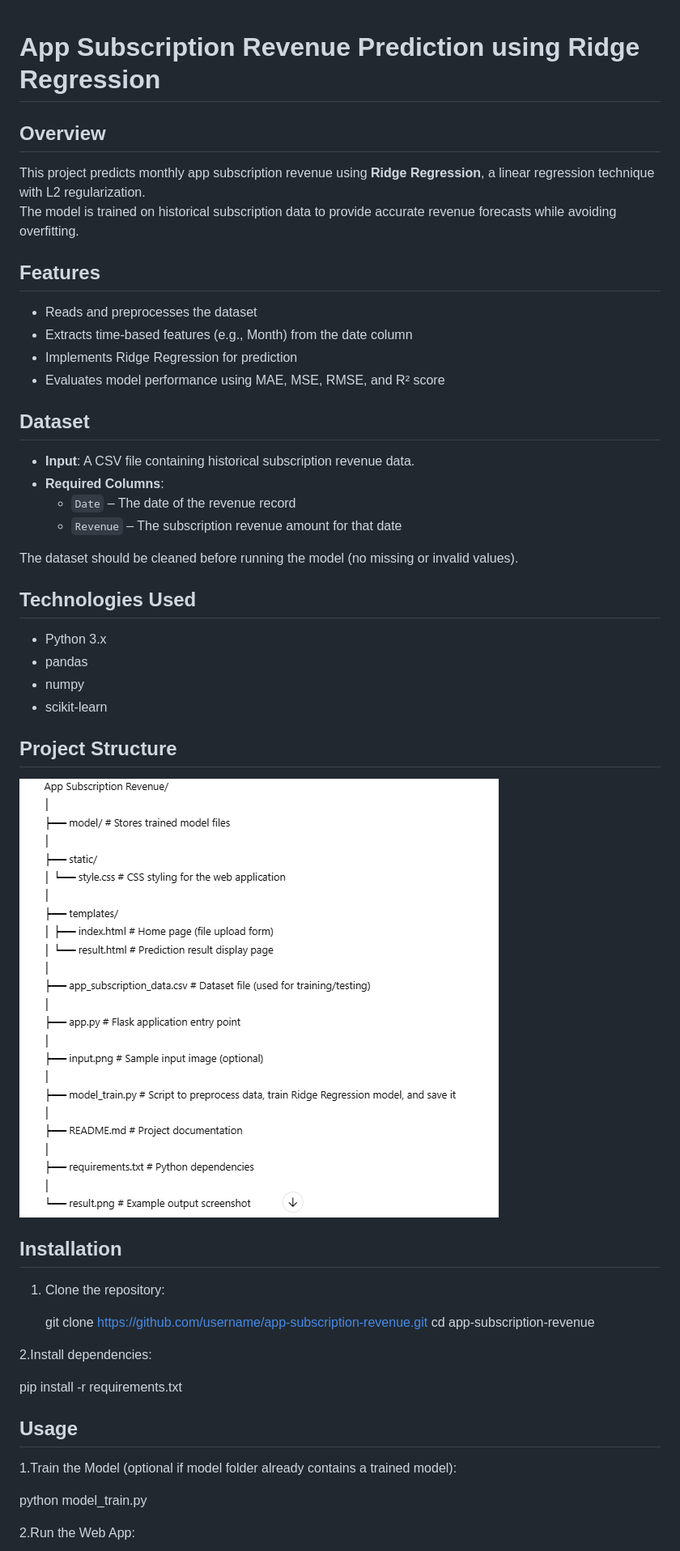
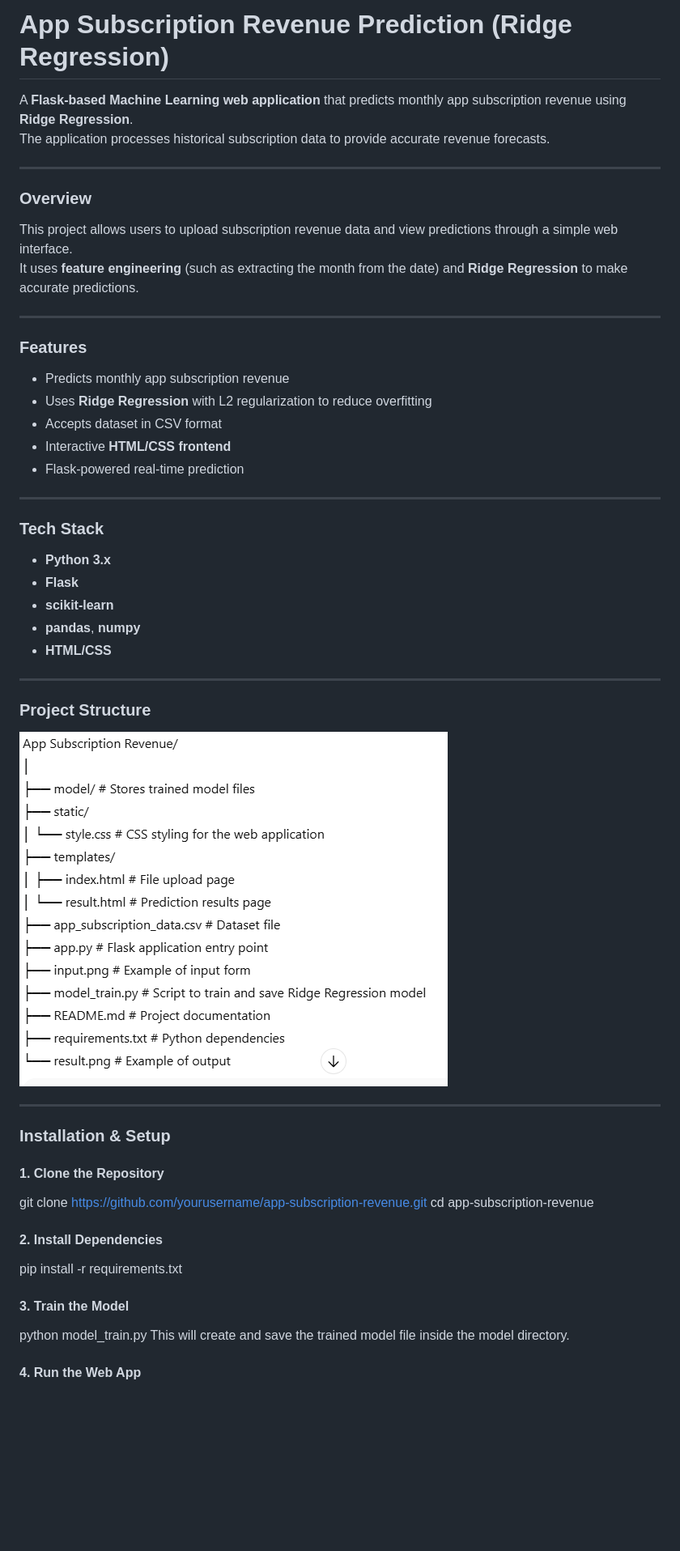
Before and after one commit to Kesavika-abi/Ridge-Regression-Repo, a Markdown page: README.md, the part around the change printed below. Shown: that part at 81% size. Drawn GitHub-style; pictures changed too: image-1.png (added); blank space fills up the shorter version.

Commit message:
Initial Commit

```diff
--- a/README.md
+++ b/README.md
@@ -1,48 +1,57 @@
+# App Subscription Revenue Prediction (Ridge Regression)
 
-# App Subscription Revenue Prediction using Ridge Regression
+A **Flask-based Machine Learning web application** that predicts monthly app subscription revenue using **Ridge Regression**.
+The application processes historical subscription data to provide accurate revenue forecasts.
 
-## Overview
-This project predicts monthly app subscription revenue using **Ridge Regression**, a linear regression technique with L2 regularization.
-The model is trained on historical subscription data to provide accurate revenue forecasts while avoiding overfitting.
+---
 
-## Features
-- Reads and preprocesses the dataset
-- Extracts time-based features (e.g., Month) from the date column
-- Implements Ridge Regression for prediction
-- Evaluates model performance using MAE, MSE, RMSE, and R² score
+### Overview
+This project allows users to upload subscription revenue data and view predictions through a simple web interface.
+It uses **feature engineering** (such as extracting the month from the date) and **Ridge Regression** to make accurate predictions.
 
-## Dataset
-- **Input**: A CSV file containing historical subscription revenue data.
-- **Required Columns**:
-  - `Date` – The date of the revenue record
-  - `Revenue` – The subscription revenue amount for that date
+---
 
-The dataset should be cleaned before running the model (no missing or invalid values).
+### Features
+- Predicts monthly app subscription revenue
+- Uses **Ridge Regression** with L2 regularization to reduce overfitting
+- Accepts dataset in CSV format
+- Interactive **HTML/CSS frontend**
+- Flask-powered real-time prediction
 
-## Technologies Used
-- Python 3.x
-- pandas
-- numpy
-- scikit-learn
+---
 
-## Project Structure
+### Tech Stack
+- **Python 3.x**
+- **Flask**
+- **scikit-learn**
+- **pandas**, **numpy**
+- **HTML/CSS**
 
-![structure](image.png)
+---
 
-## Installation
-1. Clone the repository:
+### Project Structure
 
-   git clone https://github.com/username/app-subscription-revenue.git
-   cd app-subscription-revenue
+![structure](image-1.png)
 
-2.Install dependencies:
+
+---
+
+### Installation & Setup
+
+#### 1. Clone the Repository
+
+git clone https://github.com/yourusername/app-subscription-revenue.git
+cd app-subscription-revenue
+
+#### 2. Install Dependencies
 
 pip install -r requirements.txt
-## Usage
-1.Train the Model (optional if model folder already contains a trained model):
+
+#### 3. Train the Model
 
 python model_train.py
+This will create and save the trained model file inside the model directory.
 
-2.Run the Web App:
+#### 4. Run the Web App
 
 python app.py
```
Also changed, not shown: other parts of README.md (+16 -24 lines).
